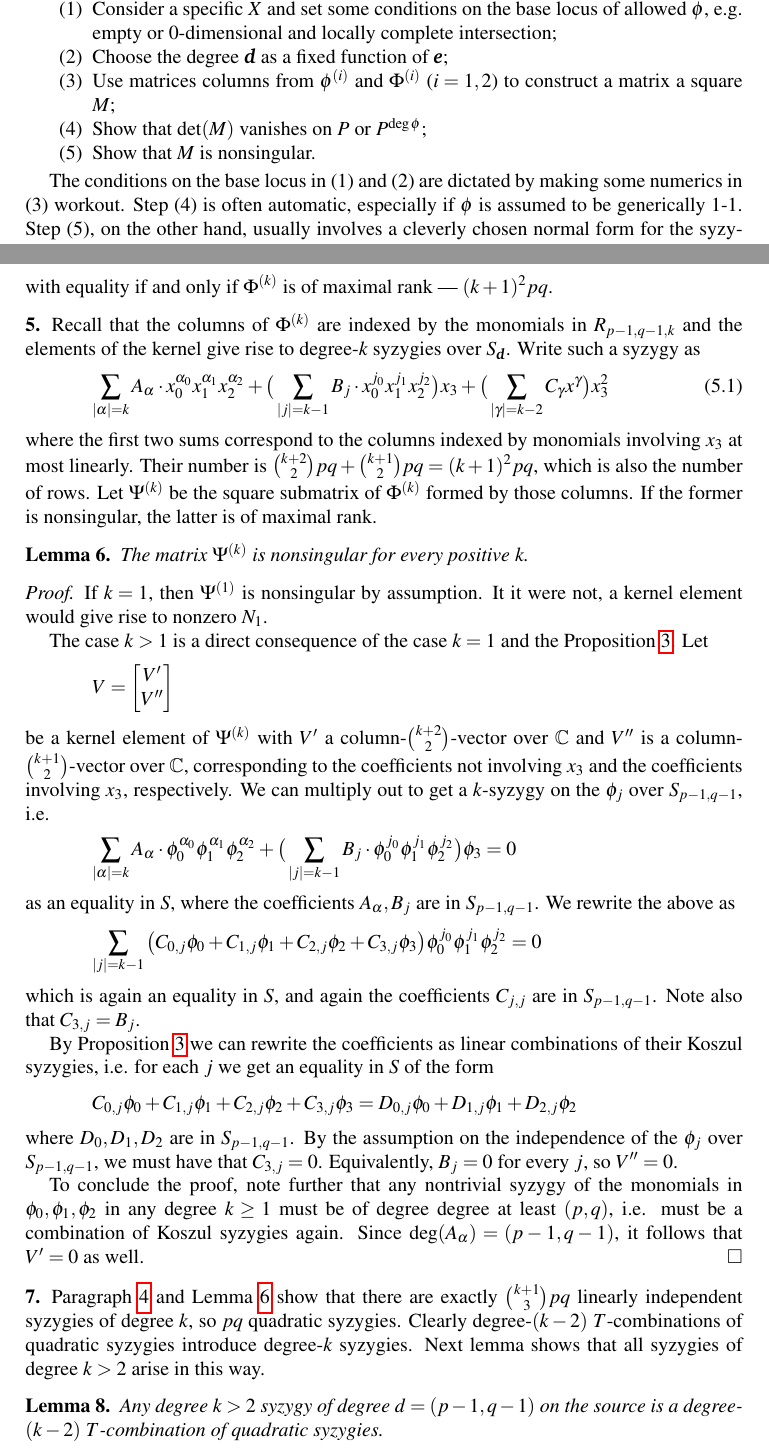
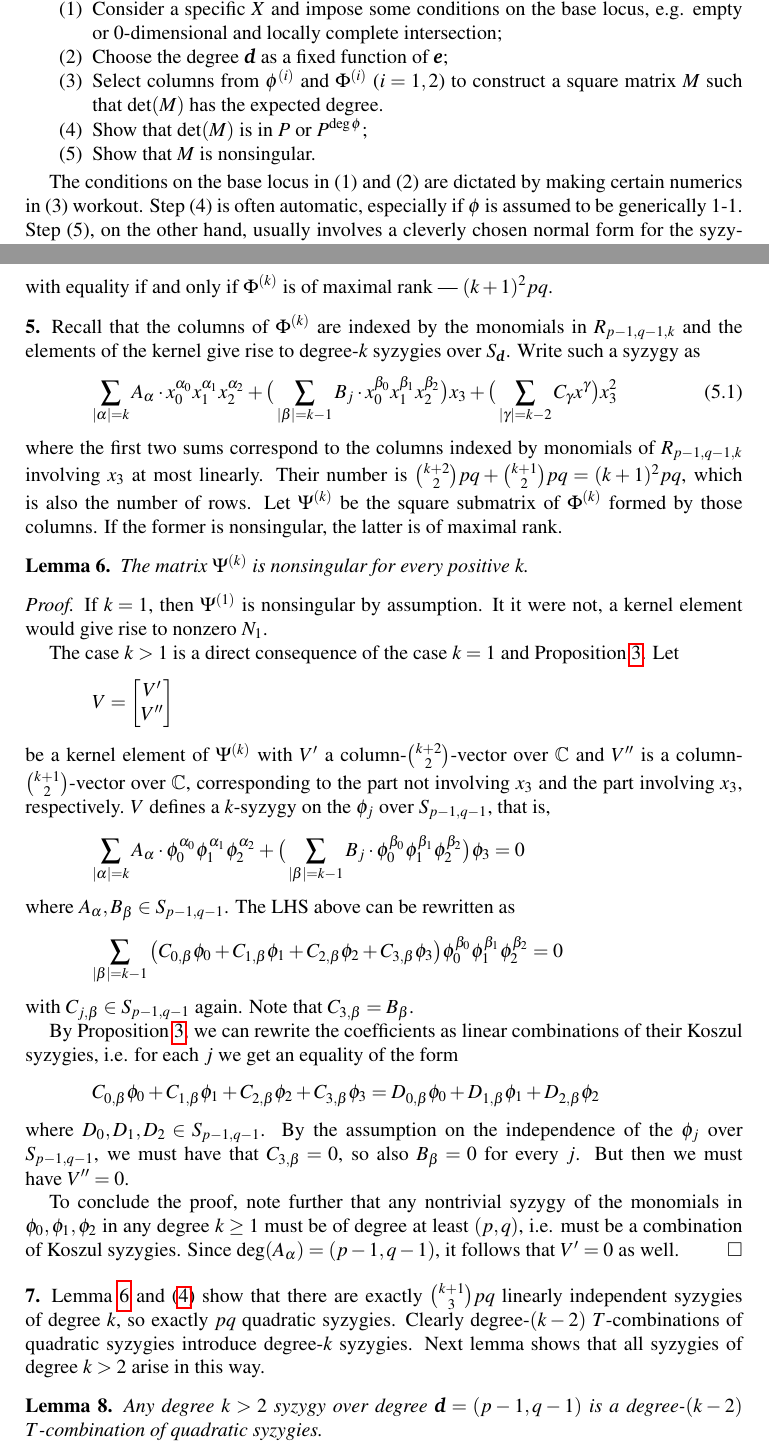
Before and after one commit to radoslavraynov/Thesis, a LaTeX paper (tex/koszul-bpf.tex): two parts of pages 1 and 2 of 5, joined at a grey line, cut so that both start at the same text. Compiled offline with pdfLaTeX.

Commit message:
update - mostly Ch 7

```diff
--- a/tex/koszul-bpf.tex
+++ b/tex/koszul-bpf.tex
@@ -20,20 +20,20 @@ Most of the proofs follow the following outline
 \begin{enumerate}
 \item
-Consider a specific $X$ and set some conditions on the base locus of allowed $\phi$,
+Consider a specific $X$ and impose some conditions on the base locus,
 e.g. empty or 0-dimensional and locally complete intersection;
 \item
 Choose the degree $\d$ as a fixed function of $\e$;
 \item
-Use matrices columns from $\phi^{(i)}$ and $\Phi^{(i)}$ ($i=1,2$) to construct a matrix a
-square $M$;
+Select columns from $\phi^{(i)}$ and $\Phi^{(i)}$ ($i=1,2$) to construct a square matrix~$M$
+such that $\det(M)$ has the expected degree.
 \item
-Show that $\det(M)$ vanishes on $P$ or $P^{\deg\phi}$;
+Show that $\det(M)$ is in $P$ or $P^{\deg\phi}$;
 \item
 Show that $M$ is nonsingular.
 \end{enumerate}
 
 The conditions on the base locus in (1) and (2) are dictated by
-making some numerics in (3) workout.
+making certain numerics in (3) workout.
 Step (4) is often automatic, especially if $\phi$ is assumed to be generically 1-1.
 Step (5), on the other hand, usually involves a cleverly chosen normal form for the syzygies,
 allowing the authors to assert that certain monomial on the $x_j$ shows up nontrivially
@@ -112,12 +112,12 @@ Write such a syzygy as
 \begin{align}\label{ebasi}
 	\sum_{|\alpha|=k} A_\alpha\cdot
 	x_0^{\alpha_0}x_1^{\alpha_1}x_2^{\alpha_2}+
-	\big(\sum_{|j|=k-1} B_{j}\cdot
-	x_0^{j_0}x_1^{j_1}x_2^{j_2}\big)x_3+
+	\big(\sum_{|\beta|=k-1} B_{j}\cdot
+	x_0^{\beta_0}x_1^{\beta_1}x_2^{\beta_2}\big)x_3+
 	\big(\sum_{|\gamma|=k-2}C_\gamma x^\gamma\big)x_3^2
 \end{align}
 where the first two sums correspond to
-the columns indexed by monomials involving $x_3$ at most linearly.
+the columns indexed by monomials of $R_{p-1,q-1,k}$ involving $x_3$ at most linearly.
 Their number is $\binom{k+2}{2}pq+\binom{k+1}{2}pq=(k+1)^2pq$,
 which is also the number of rows.
 Let $\Psi^{(k)}$ be the square submatrix of $\Phi^{(k)}$ formed by those columns.
@@ -134,61 +134,62 @@ If $k=1$, then $\Psi^{(1)}$ is nonsingular by assumption.
 It it were not, a kernel element would give rise to nonzero $N_1$.
 
 The case $k>1$ is a direct consequence of the case $k=1$
-and the Proposition~\ref{prop:koszul-syzygies}.
+and Proposition~\ref{prop:koszul-syzygies}.
 Let
 \[
 	V=\begin{bmatrix}{V'}\\{V''}\end{bmatrix}
 \]
 be a kernel element of $\Psi^{(k)}$ with $V'$ a column-$\binom{k+2}{2}$-vector over $\CC$
-and $V''$ is a column-$\binom{k+1}{2}$-vector over $\CC$, corresponding to the coefficients
-not involving $x_3$ and the coefficients involving $x_3$, respectively.
-We can multiply out to get a $k$-syzygy on the $\phi_j$ over $S_{p-1,q-1}$, i.e.
+and $V''$ is a column-$\binom{k+1}{2}$-vector over $\CC$, corresponding to the part
+not involving $x_3$ and the part involving $x_3$, respectively.
+$V$ defines a $k$-syzygy on the $\phi_j$ over $S_{p-1,q-1}$, that is,
 \[
 	\sum_{|\alpha|=k} A_\alpha\cdot
 	\phi_0^{\alpha_0}\phi_1^{\alpha_1}\phi_2^{\alpha_2}+
-	\big(\sum_{|j|=k-1} B_{j}\cdot
-	\phi_0^{j_0}\phi_1^{j_1}\phi_2^{j_2}\big)\phi_3=0
+	\big(\sum_{|\beta|=k-1} B_{j}\cdot
+	\phi_0^{\beta_0}\phi_1^{\beta_1}\phi_2^{\beta_2}\big)\phi_3=0
 \]
-as an equality in $S$, where the coefficients $A_\alpha, B_j$ are in $S_{p-1,q-1}$.
-We rewrite the above as
+where $A_\alpha, B_\beta\in S_{p-1,q-1}$.
+The LHS above can be rewritten as
 \[
-	\sum_{|j|=k-1}\big(
-	C_{0,j}\phi_0+C_{1,j}\phi_1+C_{2,j}\phi_2+C_{3,j}\phi_3\big)
-	\phi_0^{j_0}\phi_1^{j_1}\phi_2^{j_2}=0
+	\sum_{|\beta|=k-1}\big(
+	C_{0,\beta}\phi_0+C_{1,\beta}\phi_1+C_{2,\beta}\phi_2+C_{3,\beta}\phi_3\big)
+	\phi_0^{\beta_0}\phi_1^{\beta_1}\phi_2^{\beta_2}=0
 \]
-which is again an equality in $S$, and again the coefficients $C_{j,j}$ are in $S_{p-1,q-1}$.
-Note also that $C_{3,j}=B_j$.
+with $C_{j,\beta}\in S_{p-1,q-1}$ again.
+Note that $C_{3,\beta}=B_\beta$.
 
-By Proposition~\ref{prop:koszul-syzygies}
+By Proposition~\ref{prop:koszul-syzygies},
 we can rewrite the coefficients as linear combinations of their Koszul syzygies,
-i.e. for each $j$ we get an equality in $S$ of the form
+i.e. for each $j$ we get an equality of the form
 \[
-	C_{0,j}\phi_0+C_{1,j}\phi_1+C_{2,j}\phi_2+C_{3,j}\phi_3=
-	D_{0,j}\phi_0+D_{1,j}\phi_1+D_{2,j}\phi_2
+	C_{0,\beta}\phi_0+C_{1,\beta}\phi_1+C_{2,\beta}\phi_2+C_{3,\beta}\phi_3=
+	D_{0,\beta}\phi_0+D_{1,\beta}\phi_1+D_{2,\beta}\phi_2
 \]
-where $D_0,D_1,D_2$ are in $S_{p-1,q-1}$.
+where $D_0,D_1,D_2\in S_{p-1,q-1}$.
 By the assumption on the independence of the $\phi_j$ over $S_{p-1,q-1}$,
-we must have that $C_{3,j}=0$.
-Equivalently, $B_j=0$ for every $j$, so $V''=0$.
+we must have that $C_{3,\beta}=0$, so also $B_\beta=0$ for every $j$.
+But then we must have $V''=0$.
 
 To conclude the proof, note further that any nontrivial syzygy
 of the monomials in $\phi_0,\phi_1,\phi_2$
-in any degree $k\geq1$ must be of degree degree at least $(p,q)$,
-i.e. must be a combination of Koszul syzygies again.
+in any degree $k\geq1$ must be of degree at least $(p,q)$,
+i.e. must be a combination of Koszul syzygies.
 Since $\deg(A_\alpha)=(p-1,q-1)$, it follows that $V'=0$ as well.
 \end{proof}
 
 \begin{paragraph}
-Paragraph \ref{par:count-rels} and Lemma \ref{lemma:Psi-nonsing} show that there are exactly
-$\binom{k+1}{3}pq$ linearly independent syzygies of degree $k$, so $pq$ quadratic syzygies.
+Lemma~\ref{lemma:Psi-nonsing} and \eqref{par:count-rels} show that there are exactly
+$\binom{k+1}{3}pq$ linearly independent syzygies of degree $k$,
+so exactly $pq$ quadratic syzygies.
 Clearly degree-$(k-2)$ $T$-combinations of quadratic syzygies introduce degree-$k$ syzygies.
 Next lemma shows that all syzygies of degree $k>2$ arise in this way.
 \end{paragraph}
 
 \begin{lemma}
 \label{another-lemma}
-Any degree $k>2$ syzygy of degree $d=(p-1,q-1)$ on the source is a degree-$(k-2)$
-$T$-combination of quadratic syzygies.
+Any degree $k>2$ syzygy over degree $\d=(p-1,q-1)$ is
+a degree-$(k-2)$ $T$-combination of quadratic syzygies.
 \end{lemma}
 
 \begin{proof}
@@ -198,3 +199,4 @@ This means that there are $pq$ linearly independent quadratic syzygies
 and by the same lemma any one of them must involve $x_3^2$ nontrivially.
 It follows that, up to scaling, any nonzero quadratic syzygy is of the form
 \[
+	g_\nu(\mathbf s,\mathbf x)=\ldots+{\mathbf{s}}^\nu x_3^2
```
Also changed, not shown: tex/thesis.tex (+1 -1 lines), THESIS.pdf, tex/koszul-bpf.tex (76 more changed lines).
